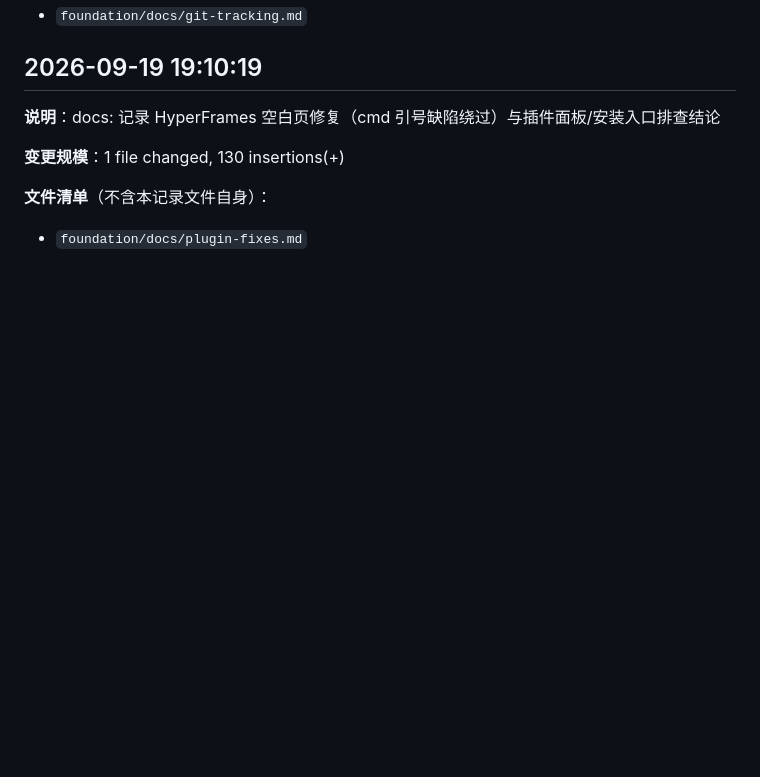
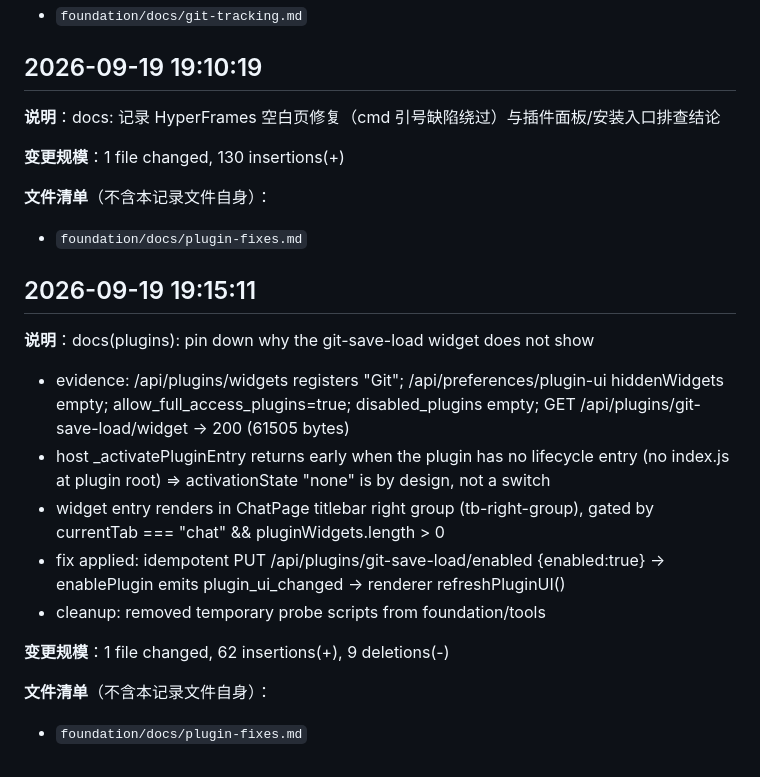
Before and after one commit to ZhouXuan-Yu/ResearchAssistant, a Markdown page: foundation/changelog/auto-changes.md, the part around the change. GitHub-like rendering; blank space fills up the shorter version.

```diff
--- a/foundation/changelog/auto-changes.md
+++ b/foundation/changelog/auto-changes.md
@@ -89,3 +89,23 @@
 
 **文件清单**（不含本记录文件自身）：
 - `foundation/docs/plugin-fixes.md`
+
+## 2026-09-19 19:15:11
+
+**说明**：docs(plugins): pin down why the git-save-load widget does not show
+
+- evidence: /api/plugins/widgets registers "Git"; /api/preferences/plugin-ui
+  hiddenWidgets empty; allow_full_access_plugins=true; disabled_plugins empty;
+  GET /api/plugins/git-save-load/widget -> 200 (61505 bytes)
+- host _activatePluginEntry returns early when the plugin has no lifecycle entry
+  (no index.js at plugin root) => activationState "none" is by design, not a switch
+- widget entry renders in ChatPage titlebar right group (tb-right-group), gated by
+  currentTab === "chat" && pluginWidgets.length > 0
+- fix applied: idempotent PUT /api/plugins/git-save-load/enabled {enabled:true}
+  -> enablePlugin emits plugin_ui_changed -> renderer refreshPluginUI()
+- cleanup: removed temporary probe scripts from foundation/tools
+
+**变更规模**：1 file changed, 62 insertions(+), 9 deletions(-)
+
+**文件清单**（不含本记录文件自身）：
+- `foundation/docs/plugin-fixes.md`
```
Also changed, not shown: foundation/docs/plugin-fixes.md (+62 -9 lines).
